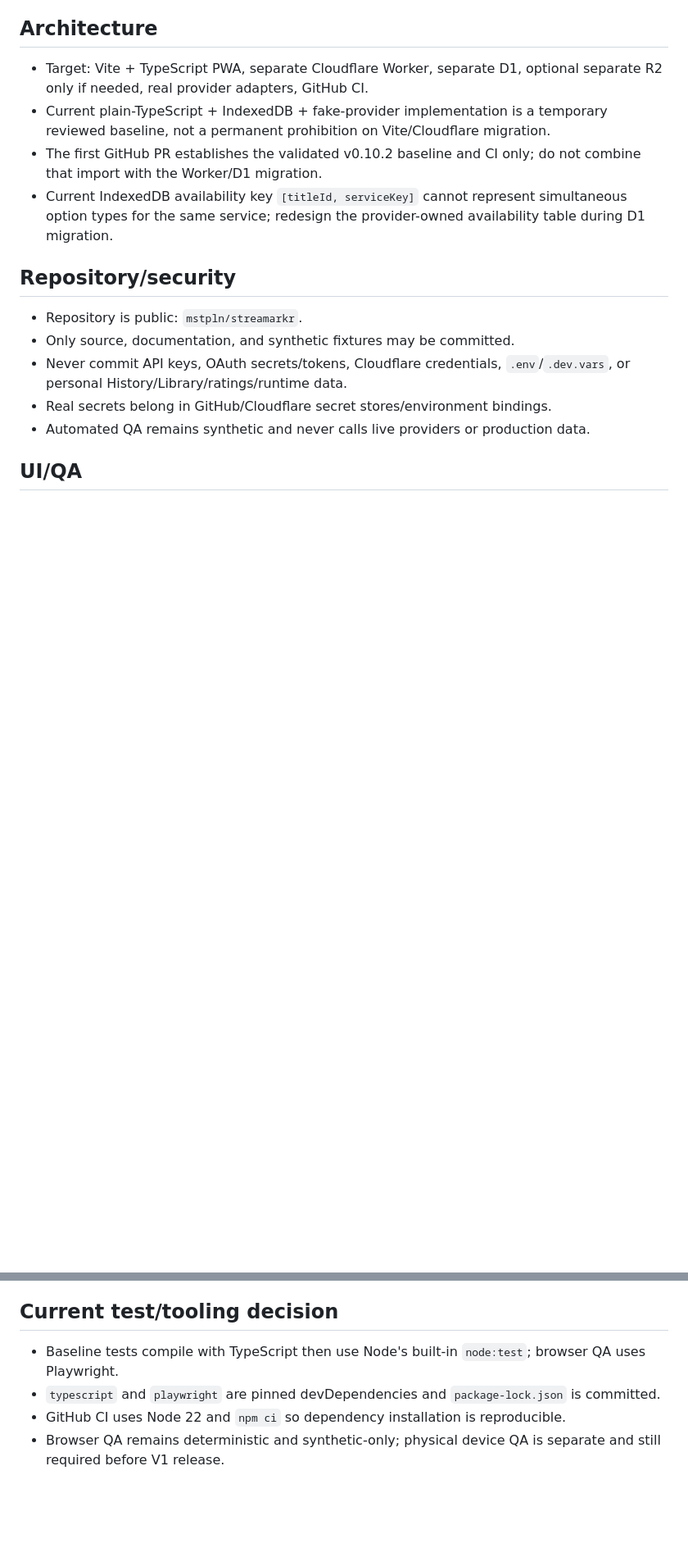
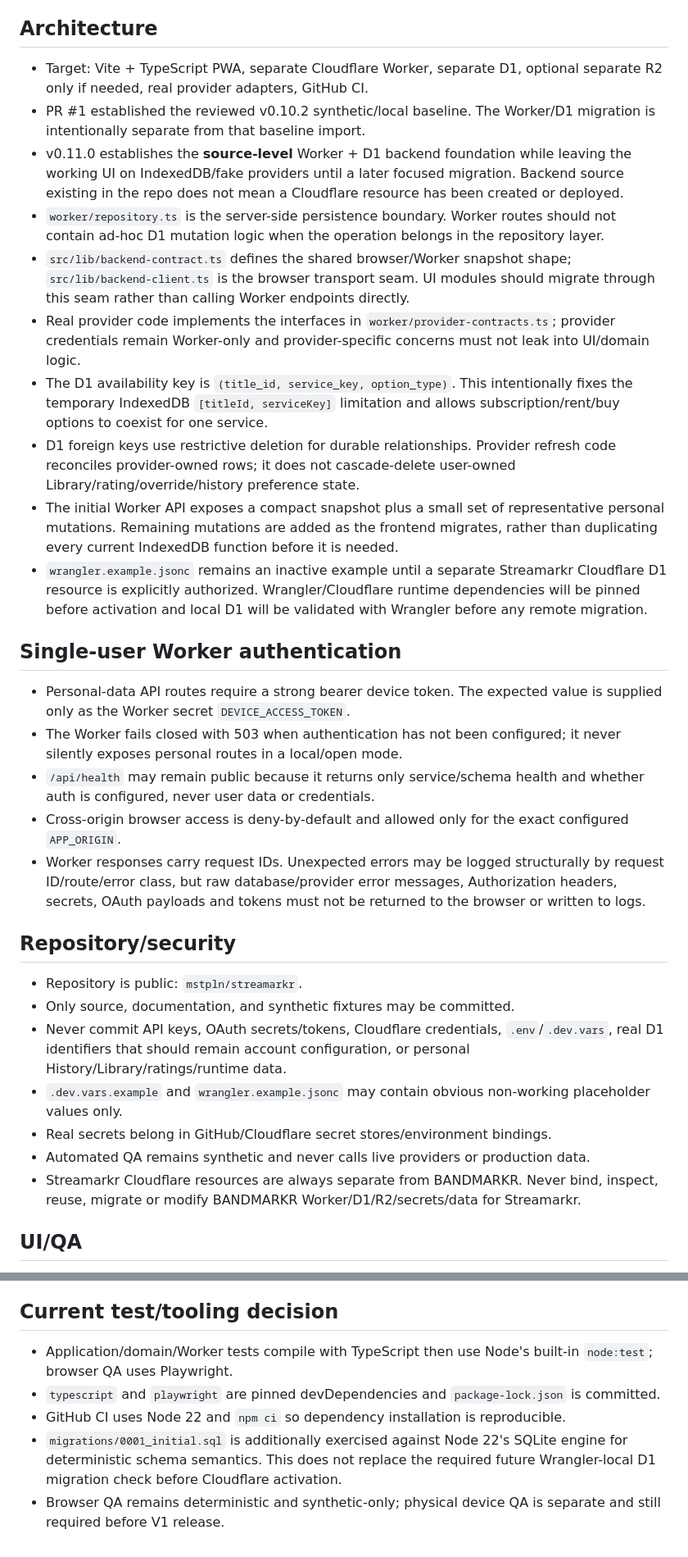
Before and after one commit to mstpln/streamarkr, a Markdown page: docs/STREAMARKR_DECISIONS.md, 2 parts joined by grey strips. Shown at 82% size. GitHub-like rendering; blank space fills up the shorter version.

Commit message:
Record Worker and D1 architecture decisions

```diff
--- a/docs/STREAMARKR_DECISIONS.md
+++ b/docs/STREAMARKR_DECISIONS.md
@@ -38,16 +38,31 @@
 
 ## Architecture
 - Target: Vite + TypeScript PWA, separate Cloudflare Worker, separate D1, optional separate R2 only if needed, real provider adapters, GitHub CI.
-- Current plain-TypeScript + IndexedDB + fake-provider implementation is a temporary reviewed baseline, not a permanent prohibition on Vite/Cloudflare migration.
-- The first GitHub PR establishes the validated v0.10.2 baseline and CI only; do not combine that import with the Worker/D1 migration.
-- Current IndexedDB availability key `[titleId, serviceKey]` cannot represent simultaneous option types for the same service; redesign the provider-owned availability table during D1 migration.
+- PR #1 established the reviewed v0.10.2 synthetic/local baseline. The Worker/D1 migration is intentionally separate from that baseline import.
+- v0.11.0 establishes the **source-level** Worker + D1 backend foundation while leaving the working UI on IndexedDB/fake providers until a later focused migration. Backend source existing in the repo does not mean a Cloudflare resource has been created or deployed.
+- `worker/repository.ts` is the server-side persistence boundary. Worker routes should not contain ad-hoc D1 mutation logic when the operation belongs in the repository layer.
+- `src/lib/backend-contract.ts` defines the shared browser/Worker snapshot shape; `src/lib/backend-client.ts` is the browser transport seam. UI modules should migrate through this seam rather than calling Worker endpoints directly.
+- Real provider code implements the interfaces in `worker/provider-contracts.ts`; provider credentials remain Worker-only and provider-specific concerns must not leak into UI/domain logic.
+- The D1 availability key is `(title_id, service_key, option_type)`. This intentionally fixes the temporary IndexedDB `[titleId, serviceKey]` limitation and allows subscription/rent/buy options to coexist for one service.
+- D1 foreign keys use restrictive deletion for durable relationships. Provider refresh code reconciles provider-owned rows; it does not cascade-delete user-owned Library/rating/override/history preference state.
+- The initial Worker API exposes a compact snapshot plus a small set of representative personal mutations. Remaining mutations are added as the frontend migrates, rather than duplicating every current IndexedDB function before it is needed.
+- `wrangler.example.jsonc` remains an inactive example until a separate Streamarkr Cloudflare D1 resource is explicitly authorized. Wrangler/Cloudflare runtime dependencies will be pinned before activation and local D1 will be validated with Wrangler before any remote migration.
+
+## Single-user Worker authentication
+- Personal-data API routes require a strong bearer device token. The expected value is supplied only as the Worker secret `DEVICE_ACCESS_TOKEN`.
+- The Worker fails closed with 503 when authentication has not been configured; it never silently exposes personal routes in a local/open mode.
+- `/api/health` may remain public because it returns only service/schema health and whether auth is configured, never user data or credentials.
+- Cross-origin browser access is deny-by-default and allowed only for the exact configured `APP_ORIGIN`.
+- Worker responses carry request IDs. Unexpected errors may be logged structurally by request ID/route/error class, but raw database/provider error messages, Authorization headers, secrets, OAuth payloads and tokens must not be returned to the browser or written to logs.
 
 ## Repository/security
 - Repository is public: `mstpln/streamarkr`.
 - Only source, documentation, and synthetic fixtures may be committed.
-- Never commit API keys, OAuth secrets/tokens, Cloudflare credentials, `.env`/`.dev.vars`, or personal History/Library/ratings/runtime data.
+- Never commit API keys, OAuth secrets/tokens, Cloudflare credentials, `.env`/`.dev.vars`, real D1 identifiers that should remain account configuration, or personal History/Library/ratings/runtime data.
+- `.dev.vars.example` and `wrangler.example.jsonc` may contain obvious non-working placeholder values only.
 - Real secrets belong in GitHub/Cloudflare secret stores/environment bindings.
 - Automated QA remains synthetic and never calls live providers or production data.
+- Streamarkr Cloudflare resources are always separate from BANDMARKR. Never bind, inspect, reuse, migrate or modify BANDMARKR Worker/D1/R2/secrets/data for Streamarkr.
 
 ## UI/QA
 - Primary visual mode is dark, contemporary, premium, poster-led, with violet/electric-blue and pink/coral accents.
@@ -57,7 +72,8 @@
 - App/runtime version and service-worker cache version must stay synchronized; one user-visible/architectural build = one bump, focused corrections to the same unreleased build keep the version.
 
 ## Current test/tooling decision
-- Baseline tests compile with TypeScript then use Node's built-in `node:test`; browser QA uses Playwright.
+- Application/domain/Worker tests compile with TypeScript then use Node's built-in `node:test`; browser QA uses Playwright.
 - `typescript` and `playwright` are pinned devDependencies and `package-lock.json` is committed.
 - GitHub CI uses Node 22 and `npm ci` so dependency installation is reproducible.
+- `migrations/0001_initial.sql` is additionally exercised against Node 22's SQLite engine for deterministic schema semantics. This does not replace the required future Wrangler-local D1 migration check before Cloudflare activation.
 - Browser QA remains deterministic and synthetic-only; physical device QA is separate and still required before V1 release.
```
